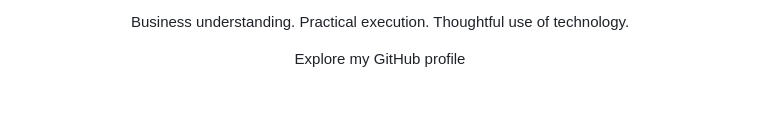
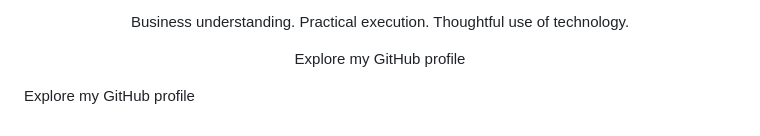
Before and after one commit to Hurryapp2024/Elcio-Antonio-dos-Santos, a Markdown page: README.md, the part around one of its changes. Rendered like a GitHub page; blank space fills up the shorter version.

```diff
--- a/README.md
+++ b/README.md
@@ -213,3 +213,8 @@ Business understanding. Practical execution. Thoughtful use of technology.
 Explore my GitHub profile
 
 </div>
+
+
+Explore my GitHub profile
+
+</div>
```
Also changed, not shown: other parts of README.md (+1 -1 lines).
